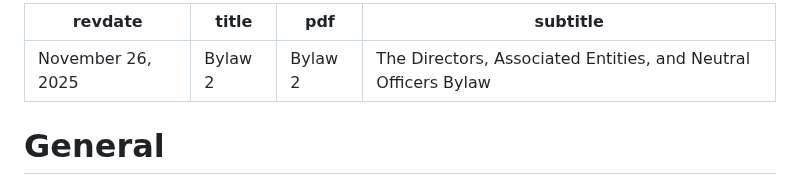
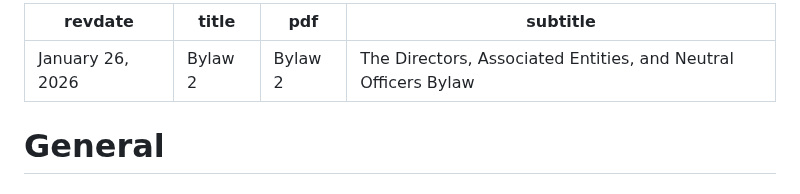
Before and after one commit to skule/bylaws, a Markdown page: bylaw-2.md, the part around the change. Rendered like a GitHub page.

```diff
--- a/bylaw-2.md
+++ b/bylaw-2.md
@@ -1,5 +1,5 @@
 ---
-revdate: November 26, 2025
+revdate: January 26, 2026
 title: Bylaw 2
 pdf: Bylaw 2
 subtitle: The Directors, Associated Entities, and Neutral Officers Bylaw
```
Also changed, not shown: bylaw-3.md (+1 -1 lines).
